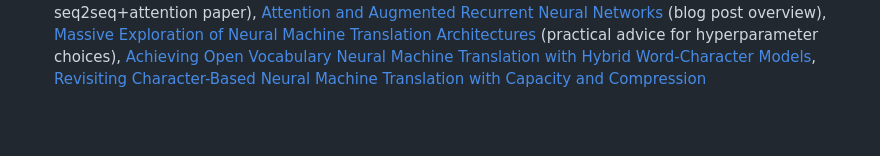
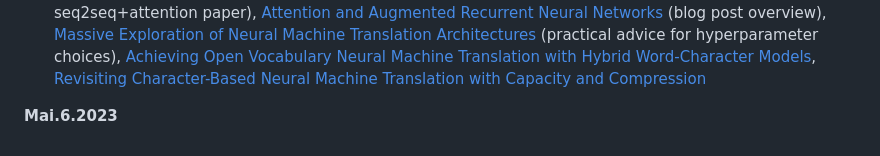
Before and after one commit to floriankark/cs224n-win2223, a Markdown page: README.md, the part around the change. Drawn GitHub-style; blank space fills up the shorter version.

```diff
--- a/README.md
+++ b/README.md
@@ -57,3 +57,5 @@ Overfitting](https://www.cs.toronto.edu/~hinton/absps/JMLRdropout.pdf)
 
 - watch [Lecture 7](https://youtu.be/wzfWHP6SXxY) and [Lecture 8](https://youtu.be/gKD7jPAdbpE)
 - read [Statistical Machine Translation slides, CS224n 2015](https://web.stanford.edu/class/archive/cs/cs224n/cs224n.1162/syllabus.shtml) (lectures 2/3/4), [Statistical Machine Translation](https://www.cambridge.org/core/books/statistical-machine-translation/94EADF9F680558E13BE759997553CDE5) (book by Philipp Koehn), [BLEU](https://www.aclweb.org/anthology/P02-1040.pdf) (original paper), [Sequence to Sequence Learning with Neural Networks](https://arxiv.org/pdf/1409.3215.pdf) (original seq2seq NMT paper), [Sequence Transduction with Recurrent Neural Networks](https://arxiv.org/pdf/1211.3711.pdf) (early seq2seq speech recognition paper), [Neural Machine Translation by Jointly Learning to Align and Translate](https://arxiv.org/pdf/1409.0473.pdf) (original seq2seq+attention paper), [Attention and Augmented Recurrent Neural Networks](https://distill.pub/2016/augmented-rnns/) (blog post overview), [Massive Exploration of Neural Machine Translation Architectures](https://arxiv.org/pdf/1703.03906.pdf) (practical advice for hyperparameter choices), [Achieving Open Vocabulary Neural Machine Translation with Hybrid Word-Character Models](https://arxiv.org/abs/1604.00788.pdf), [Revisiting Character-Based Neural Machine Translation with Capacity and Compression](https://arxiv.org/pdf/1808.09943.pdf)
+
+**Mai.6.2023**
```
